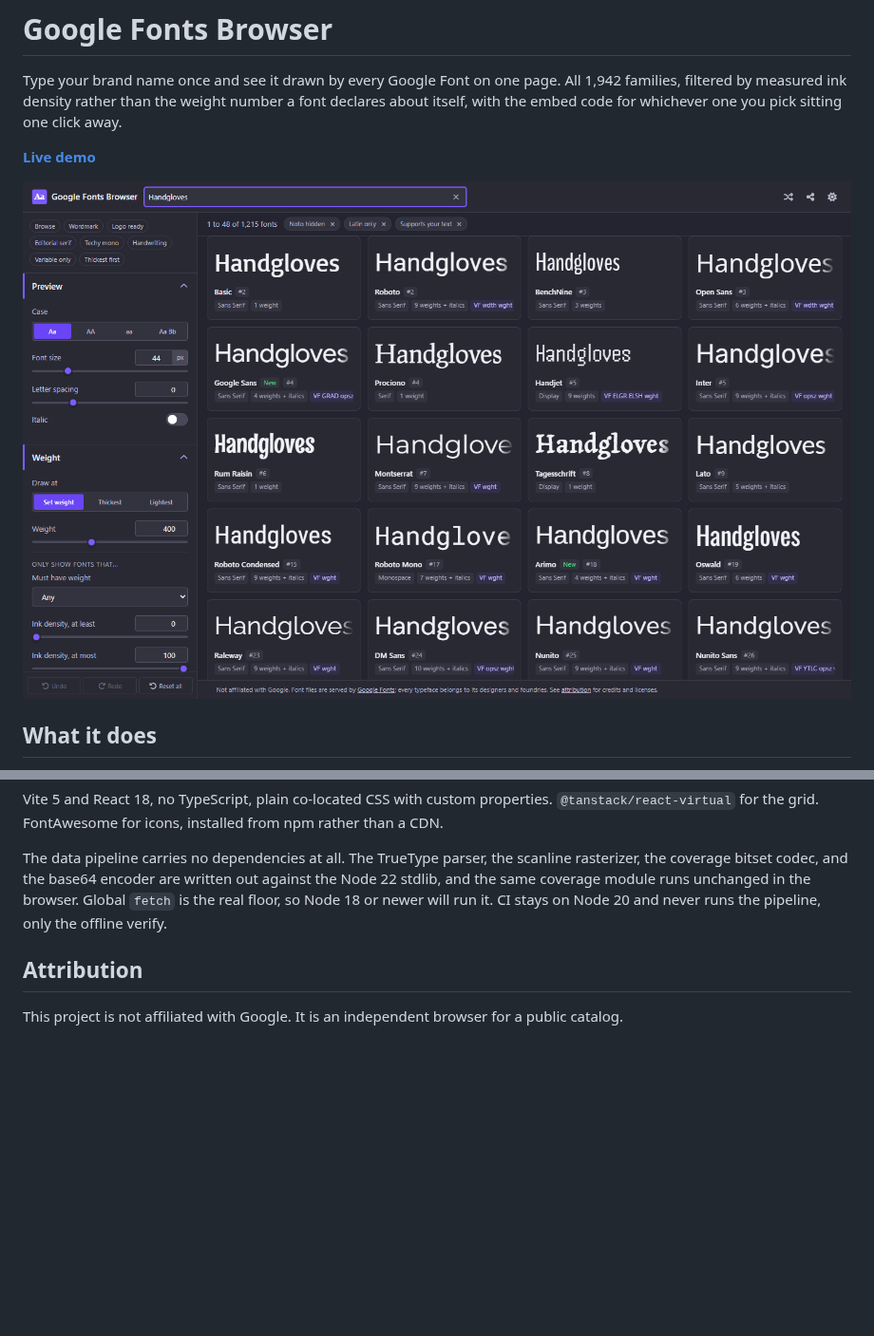
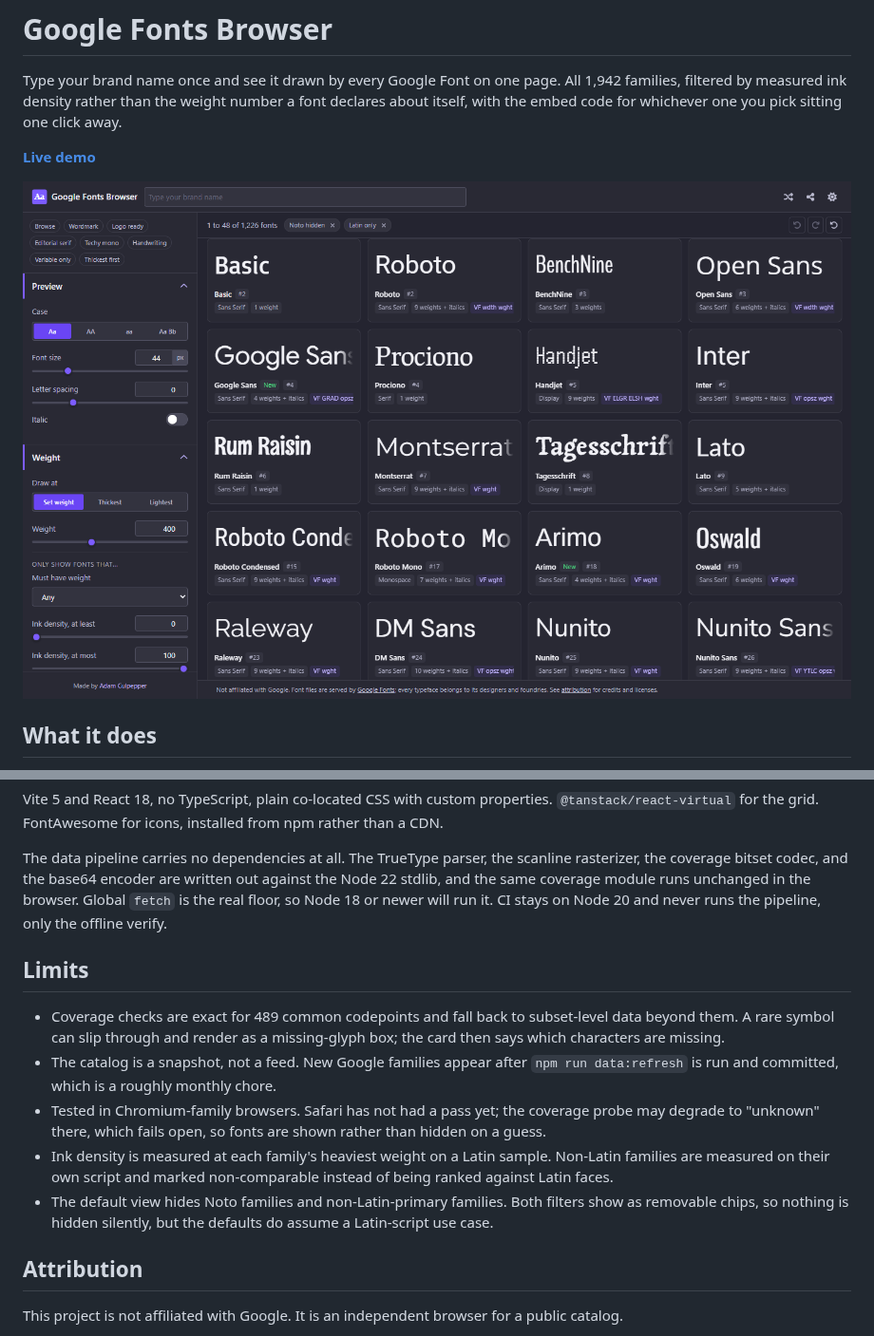
Before and after one commit to adamculpepper/googlefonts, a Markdown page: README.md, 2 parts joined by grey strips. Shown at 95% size. Drawn GitHub-style; pictures changed too: docs/hero.png; blank space fills up the shorter version.

Commit message:
Launch kit: default-view social cards in dark mode, theme color, limits section

```diff
--- a/README.md
+++ b/README.md
@@ -169,6 +169,14 @@ Vite 5 and React 18, no TypeScript, plain co-located CSS with custom properties.
 
 The data pipeline carries no dependencies at all. The TrueType parser, the scanline rasterizer, the coverage bitset codec, and the base64 encoder are written out against the Node 22 stdlib, and the same coverage module runs unchanged in the browser. Global `fetch` is the real floor, so Node 18 or newer will run it. CI stays on Node 20 and never runs the pipeline, only the offline verify.
 
+## Limits
+
+- Coverage checks are exact for 489 common codepoints and fall back to subset-level data beyond them. A rare symbol can slip through and render as a missing-glyph box; the card then says which characters are missing.
+- The catalog is a snapshot, not a feed. New Google families appear after `npm run data:refresh` is run and committed, which is a roughly monthly chore.
+- Tested in Chromium-family browsers. Safari has not had a pass yet; the coverage probe may degrade to "unknown" there, which fails open, so fonts are shown rather than hidden on a guess.
+- Ink density is measured at each family's heaviest weight on a Latin sample. Non-Latin families are measured on their own script and marked non-comparable instead of being ranked against Latin faces.
+- The default view hides Noto families and non-Latin-primary families. Both filters show as removable chips, so nothing is hidden silently, but the defaults do assume a Latin-script use case.
+
 ## Attribution
 
 This project is not affiliated with Google. It is an independent browser for a public catalog.
```
Also changed, not shown: docs/social-preview-github.png (added), docs/social-preview.png, public/social-preview.png, 1 other file.
